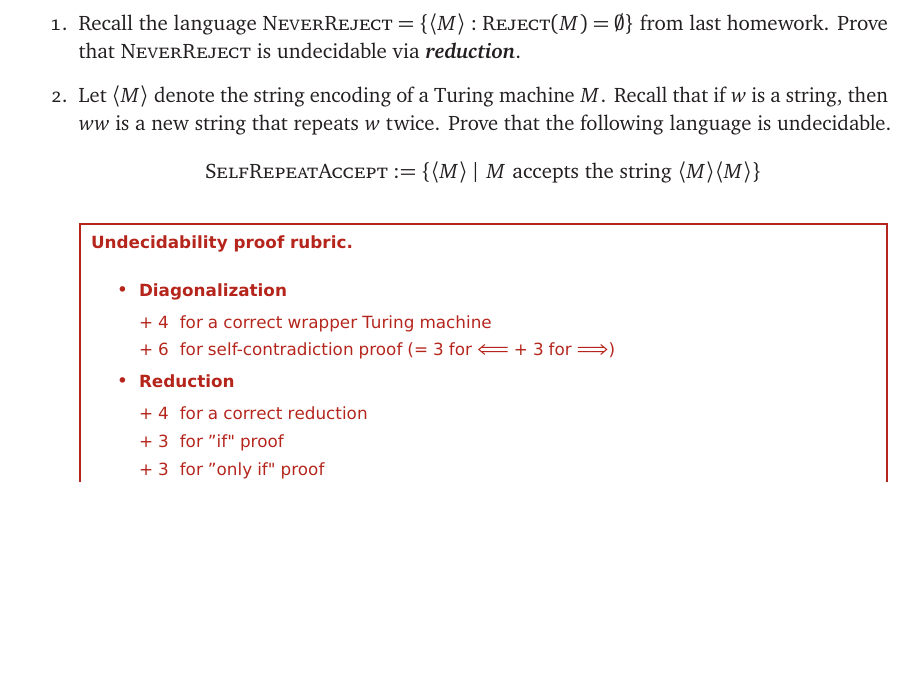
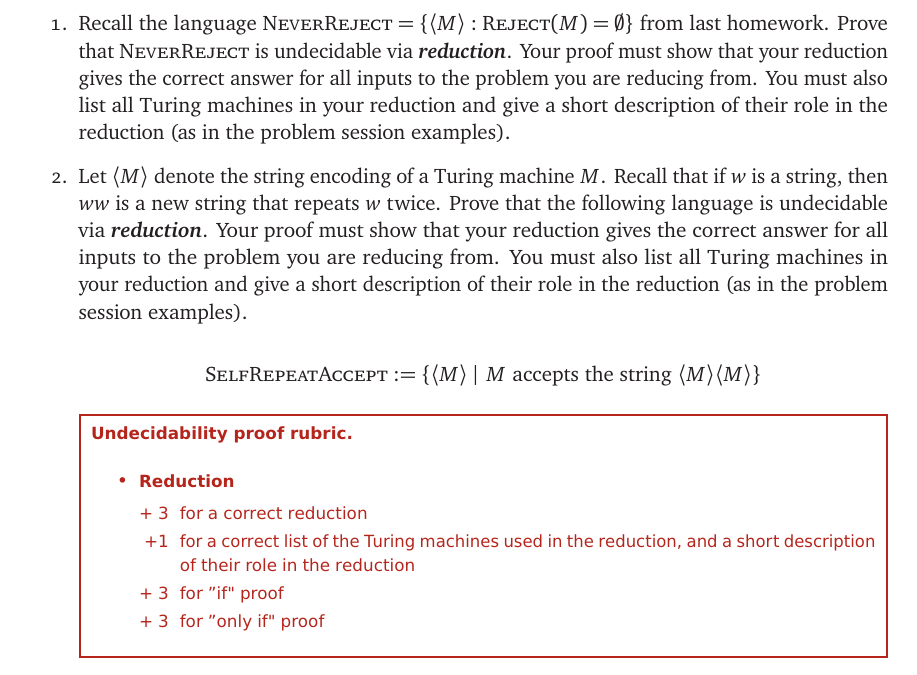
Before and after one commit to lgw2/csx32-spring2026-public, a LaTeX problem sheet (written_hw/hw7/hw7.tex): part of page 3 of 5, cut so that both start at the same text, the shorter picture padded with empty space. Compiled offline with pdfLaTeX.

Commit message:
update rubric

```diff
--- a/written_hw/hw7/hw7.tex
+++ b/written_hw/hw7/hw7.tex
@@ -107,11 +107,16 @@ Problems" listed at the end if I ask.
 Recall the language $\mathsc{NeverReject} = \{ \langle M \rangle :
 \textsc{Reject}(M) = \emptyset \}$ from last homework.
  Prove that $\mathsc{NeverReject}$ is undecidable via \EMPH{reduction}.
+ Your proof must show that your reduction gives the correct answer for all inputs to the problem you are reducing from.
+ You must also list all Turing machines in your reduction and give a short description of their role in the reduction (as in the problem session examples).
 
 \item
 Let $\seq{M}$ denote the string encoding of a Turing machine $M$. Recall that if
 $w$ is a string, then $ww$ is a new string that repeats $w$ twice.  Prove that
-the following language is undecidable.
+the following language is undecidable via \EMPH{reduction}.
+ Your proof must show that your reduction gives the correct answer for all inputs to the problem you are reducing from.
+ You must also list all Turing machines in your reduction and give a short description of their role in the reduction (as in the problem session examples).
+
 \[
 	\mathsc{SelfRepeatAccept}
 	:=
@@ -122,15 +127,10 @@ the following language is undecidable.
 
 \begin{itemize}
 
-\item \textbf{Diagonalization}
-\begin{itemize}
-\item[+ 4] for a correct wrapper Turing machine
-\item[+ 6] for self-contradiction proof (= 3 for $\Longleftarrow$ + 3 for $\Longrightarrow$)
-\end{itemize}
-
 \item \textbf{Reduction}
 \begin{itemize}
-\item[+ 4] for a correct reduction
+\item[+ 3] for a correct reduction
+\item[+1] for a correct list of the Turing machines used in the reduction, and a short description of their role in the reduction
 \item[+ 3] for ''if" proof
 \item[+ 3] for ''only if" proof
 \end{itemize}
```
Also changed, not shown: written_hw/hw7/hw7.pdf.
